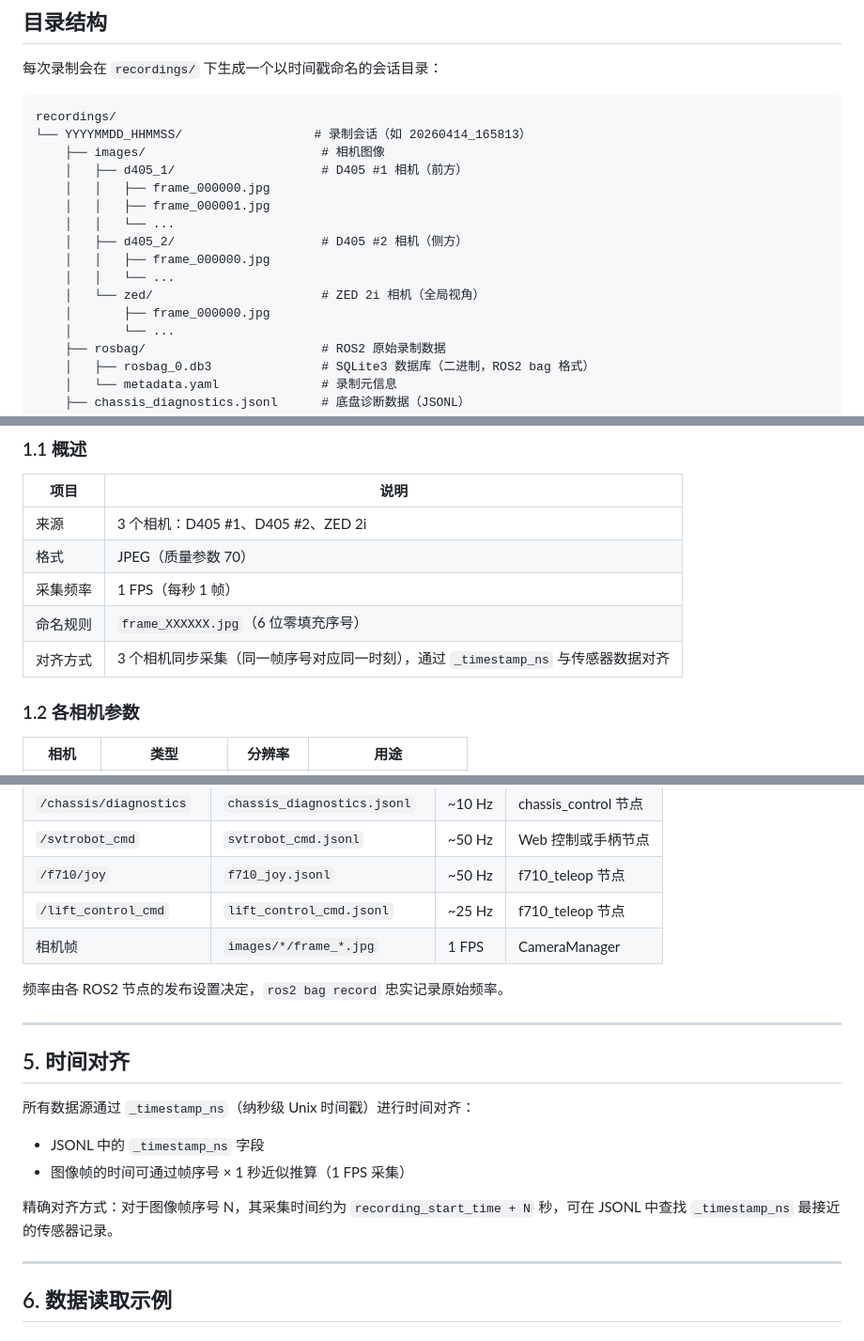
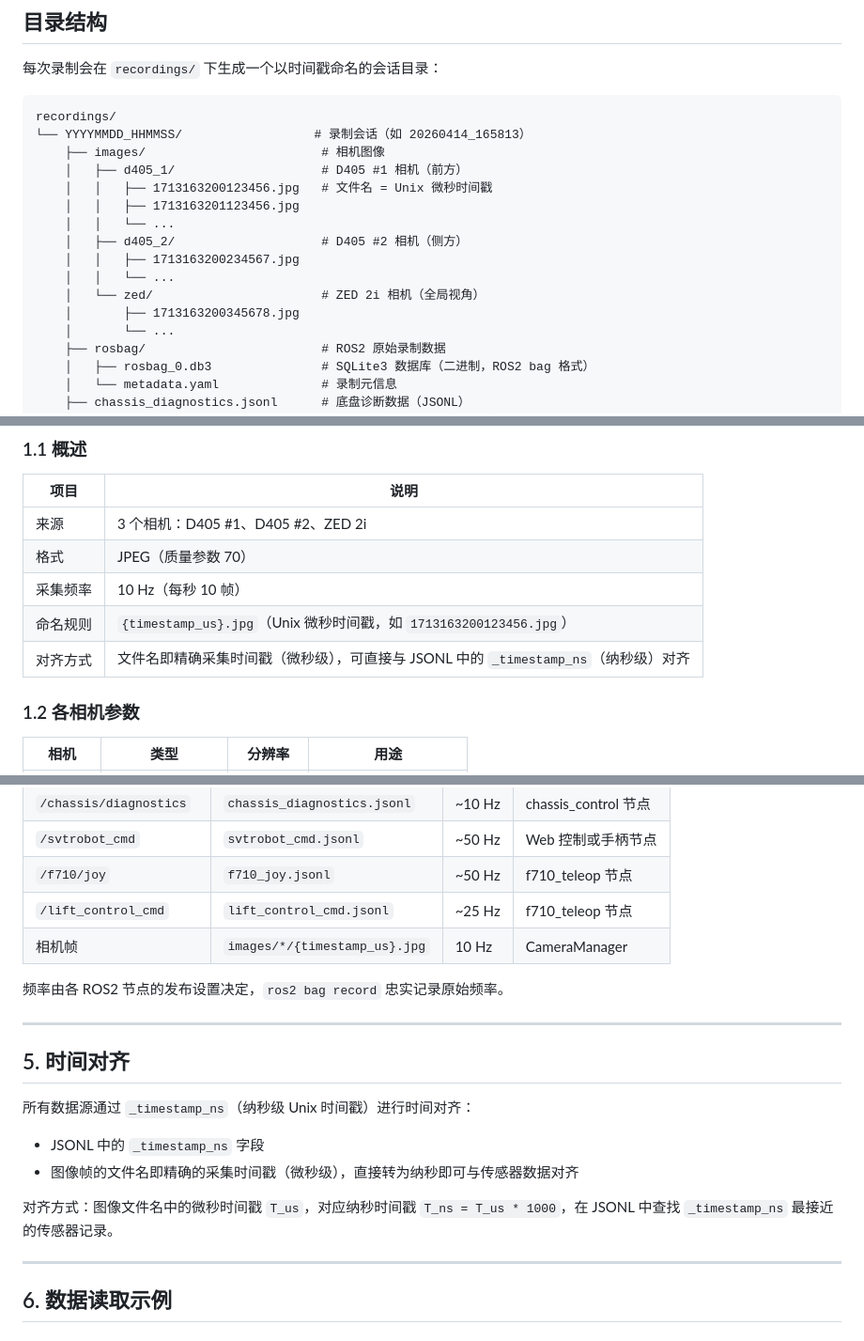
Before and after one commit to On-The-Ways/svtrobo_ws, a Markdown page: recordings/README.md, 3 parts joined by grey strips. Shown at 94% size. Drawn GitHub-style.

Commit message:
docs: 更新 recordings 文档，反映 10Hz 采集频率和时间戳文件名
Co-Authored-By: Claude Opus 4.6 <noreply@anthropic.com>

```diff
--- a/recordings/README.md
+++ b/recordings/README.md
@@ -13,14 +13,14 @@ recordings/
 └── YYYYMMDD_HHMMSS/                  # 录制会话（如 20260414_165813）
     ├── images/                        # 相机图像
     │   ├── d405_1/                    # D405 #1 相机（前方）
-    │   │   ├── frame_000000.jpg
-    │   │   ├── frame_000001.jpg
+    │   │   ├── 1713163200123456.jpg   # 文件名 = Unix 微秒时间戳
+    │   │   ├── 1713163201123456.jpg
     │   │   └── ...
     │   ├── d405_2/                    # D405 #2 相机（侧方）
-    │   │   ├── frame_000000.jpg
+    │   │   ├── 1713163200234567.jpg
     │   │   └── ...
     │   └── zed/                       # ZED 2i 相机（全局视角）
-    │       ├── frame_000000.jpg
+    │       ├── 1713163200345678.jpg
     │       └── ...
     ├── rosbag/                        # ROS2 原始录制数据
     │   ├── rosbag_0.db3               # SQLite3 数据库（二进制，ROS2 bag 格式）
@@ -42,9 +42,9 @@ recordings/
 |------|------|
 | 来源 | 3 个相机：D405 #1、D405 #2、ZED 2i |
 | 格式 | JPEG（质量参数 70） |
-| 采集频率 | 1 FPS（每秒 1 帧） |
-| 命名规则 | `frame_XXXXXX.jpg`（6 位零填充序号） |
-| 对齐方式 | 3 个相机同步采集（同一帧序号对应同一时刻），通过 `_timestamp_ns` 与传感器数据对齐 |
+| 采集频率 | 10 Hz（每秒 10 帧） |
+| 命名规则 | `{timestamp_us}.jpg`（Unix 微秒时间戳，如 `1713163200123456.jpg`） |
+| 对齐方式 | 文件名即精确采集时间戳（微秒级），可直接与 JSONL 中的 `_timestamp_ns`（纳秒级）对齐 |
 
 ### 1.2 各相机参数
 
@@ -261,7 +261,7 @@ JSONL (JSON Lines) 格式：每行一条独立的 JSON 对象，便于逐行读
 | `/svtrobot_cmd` | `svtrobot_cmd.jsonl` | ~50 Hz | Web 控制或手柄节点 |
 | `/f710/joy` | `f710_joy.jsonl` | ~50 Hz | f710_teleop 节点 |
 | `/lift_control_cmd` | `lift_control_cmd.jsonl` | ~25 Hz | f710_teleop 节点 |
-| 相机帧 | `images/*/frame_*.jpg` | 1 FPS | CameraManager |
+| 相机帧 | `images/*/{timestamp_us}.jpg` | 10 Hz | CameraManager |
 
 频率由各 ROS2 节点的发布设置决定，`ros2 bag record` 忠实记录原始频率。
 
@@ -272,9 +272,9 @@ JSONL (JSON Lines) 格式：每行一条独立的 JSON 对象，便于逐行读
 所有数据源通过 `_timestamp_ns`（纳秒级 Unix 时间戳）进行时间对齐：
 
 - JSONL 中的 `_timestamp_ns` 字段
-- 图像帧的时间可通过帧序号 × 1 秒近似推算（1 FPS 采集）
+- 图像帧的文件名即精确的采集时间戳（微秒级），直接转为纳秒即可与传感器数据对齐
 
-精确对齐方式：对于图像帧序号 N，其采集时间约为 `recording_start_time + N` 秒，可在 JSONL 中查找 `_timestamp_ns` 最接近的传感器记录。
+对齐方式：图像文件名中的微秒时间戳 `T_us`，对应纳秒时间戳 `T_ns = T_us * 1000`，在 JSONL 中查找 `_timestamp_ns` 最接近的传感器记录。
 
 ---
 
```
